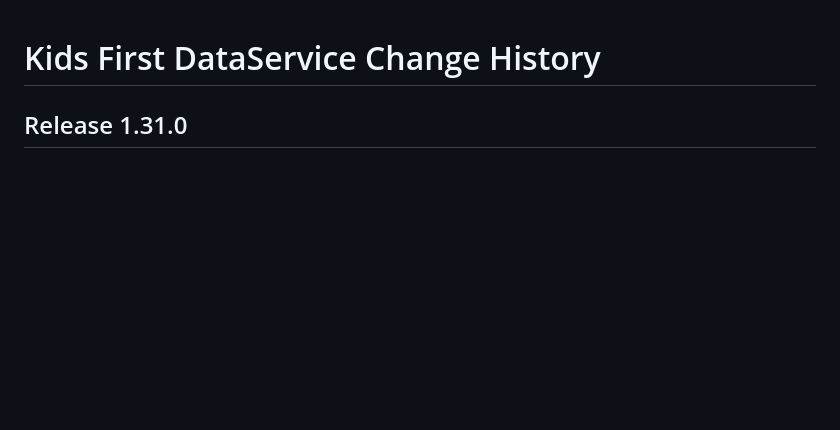
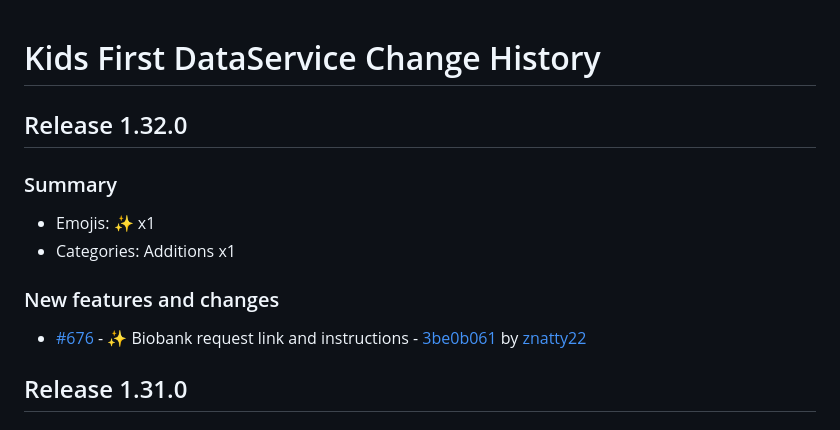
Before and after one commit to kids-first/kf-api-dataservice, a Markdown page: CHANGELOG.md, the part around the change. GitHub-like rendering; blank space fills up the shorter version.

Commit message:
:label: Release 1.32.0
## Release 1.32.0

### Summary

- Emojis: ✨ x1
- Categories: Additions x1

### New features and changes

- [#676](https://github.com/kids-first/kf-api-dataservice/pull/676) - ✨ Biobank request link and instructions - [3be0b061](https://github.com/kids-first/kf-api-dataservice/commit/3be0b06140d10f6bc2a459e4baa35bf02e3af5c7) by [znatty22](https://github.com/znatty22)

```diff
--- a/CHANGELOG.md
+++ b/CHANGELOG.md
@@ -1,4 +1,16 @@
 # Kids First DataService Change History
+
+## Release 1.32.0
+
+### Summary
+
+- Emojis: ✨ x1
+- Categories: Additions x1
+
+### New features and changes
+
+- [#676](https://github.com/kids-first/kf-api-dataservice/pull/676) - ✨ Biobank request link and instructions - [3be0b061](https://github.com/kids-first/kf-api-dataservice/commit/3be0b06140d10f6bc2a459e4baa35bf02e3af5c7) by [znatty22](https://github.com/znatty22)
+
 
 ## Release 1.31.0
 
```
